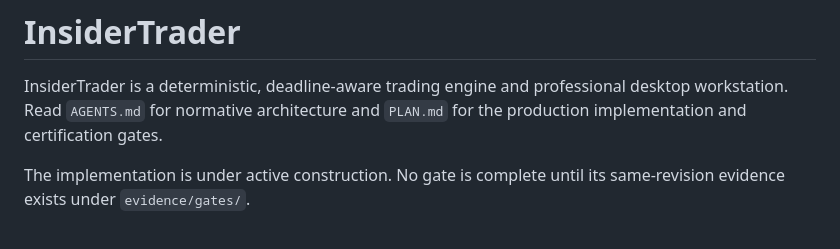
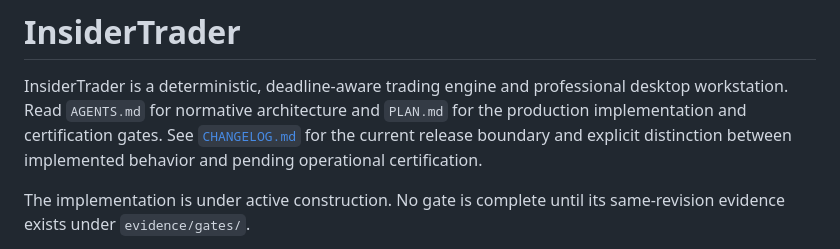
Before and after one commit to samuelgirmametaferia/insiderTrader, a Markdown page: README.md, the part around the change. GitHub-like rendering.

Commit message:
Add factual release changelog

```diff
--- a/README.md
+++ b/README.md
@@ -3,6 +3,8 @@
 InsiderTrader is a deterministic, deadline-aware trading engine and professional
 desktop workstation. Read `AGENTS.md` for normative architecture and `PLAN.md` for
 the production implementation and certification gates.
+See [`CHANGELOG.md`](CHANGELOG.md) for the current release boundary and explicit
+distinction between implemented behavior and pending operational certification.
 
 The implementation is under active construction. No gate is complete until its
 same-revision evidence exists under `evidence/gates/`.
```
Also changed, not shown: CHANGELOG.md (added, +31 -0 lines).
